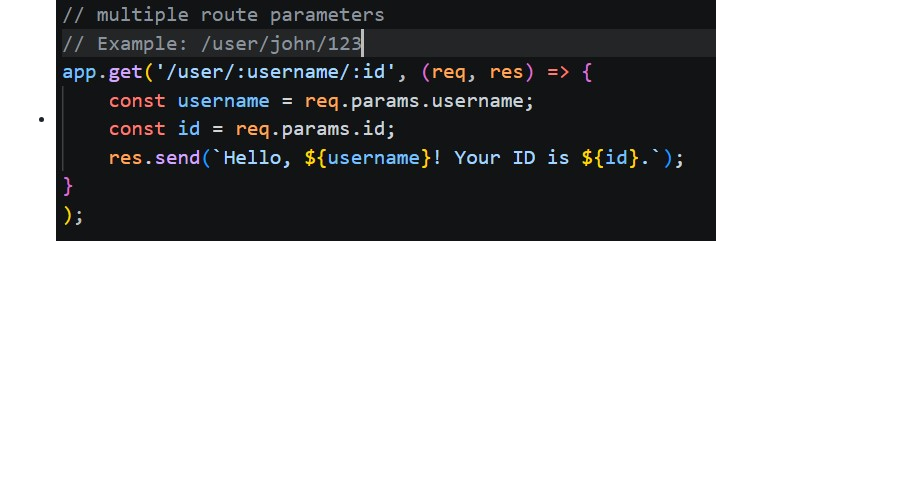
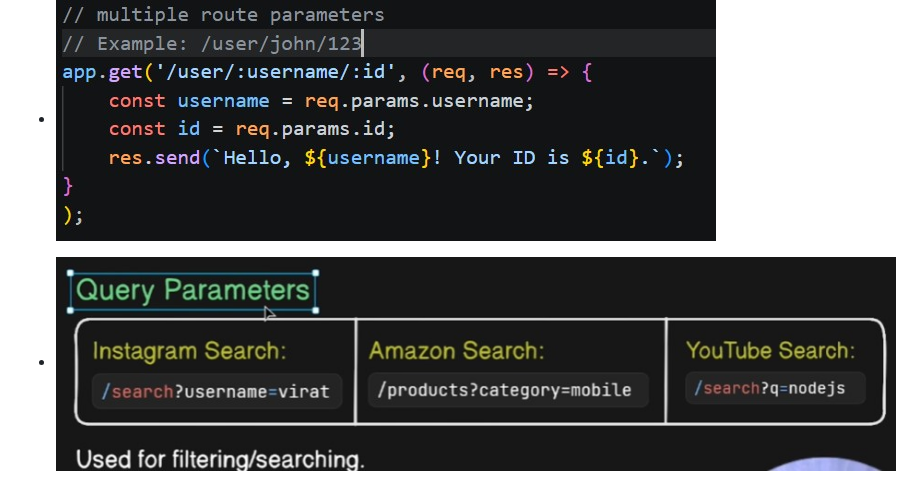
Before and after one commit to KalyanPaladugu/nodejs_course, a Markdown page: Readme.md, the part around the change. GitHub-like rendering; pictures changed too: images/query-parameters.jpg (added); blank space fills up the shorter version.

Commit message:
query paramas are added

```diff
--- a/Readme.md
+++ b/Readme.md
@@ -11,3 +11,4 @@ Node Modules:
 
 - ![Route-parameter](./images/route-parameter.jpg)
 - ![Multiple-route-parameters](./images/multiple-routeparameters.jpg)
+- ![Query-parameters](./images/query-parameters.jpg)
```
Also changed, not shown: 2 other files.
